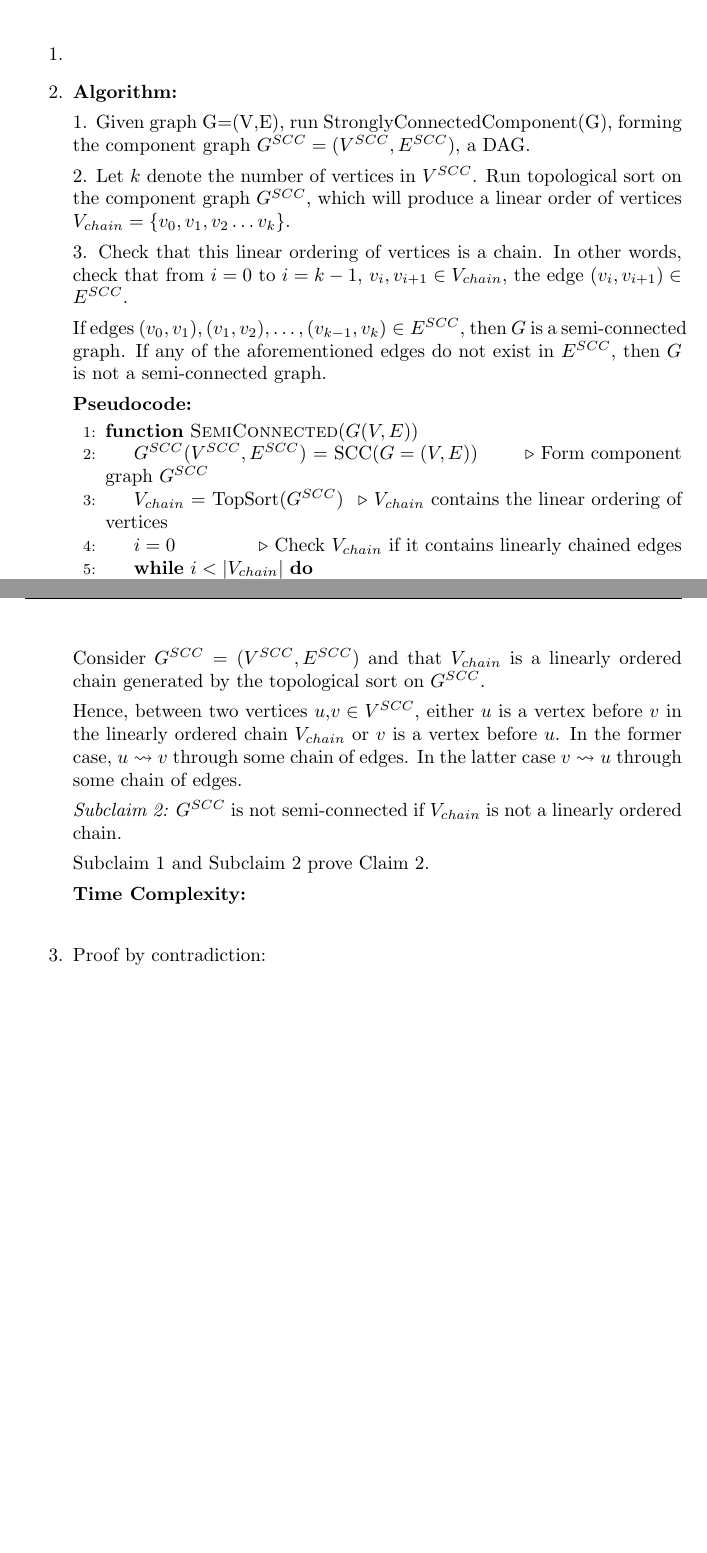
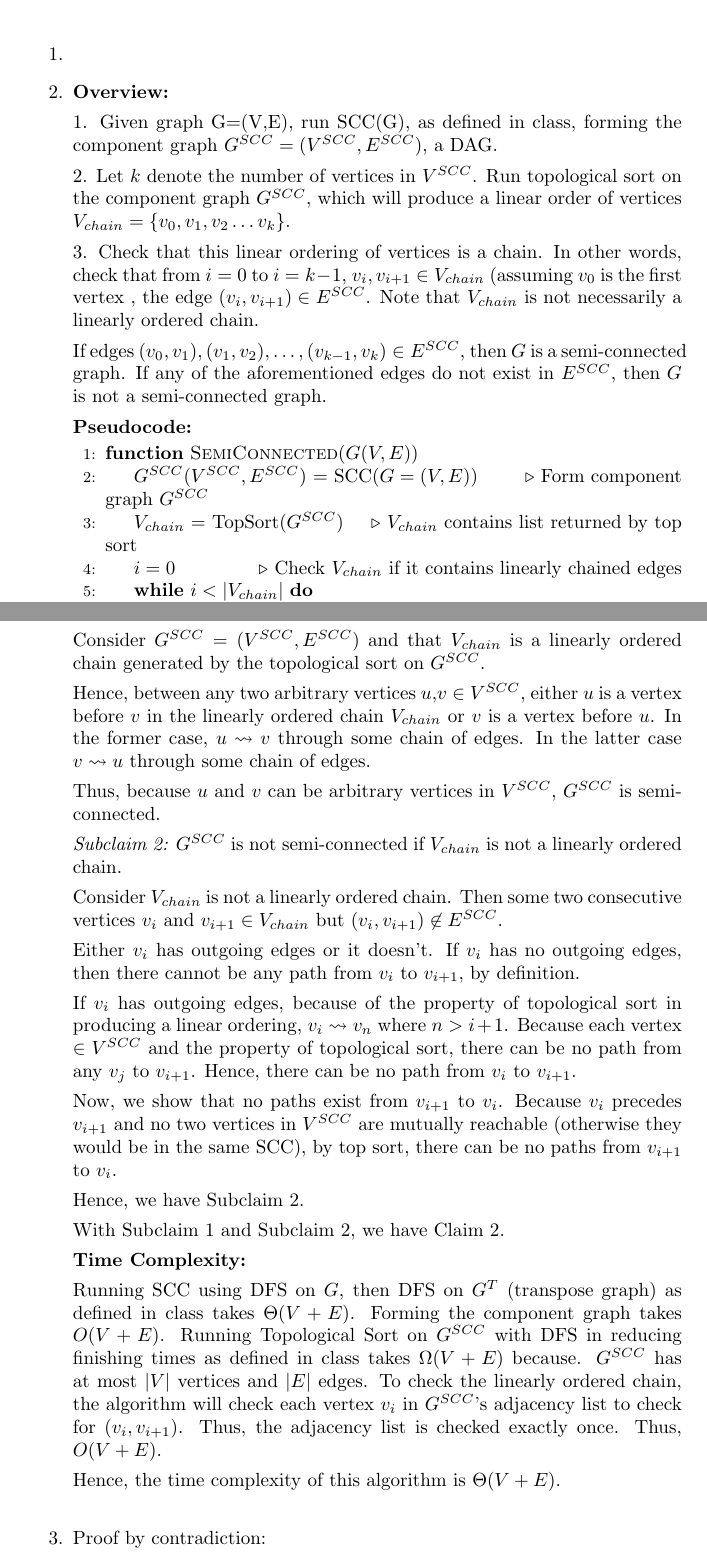
Before and after one commit to deloschang/algorithms, a LaTeX problem sheet (hw4.tex): two parts of pages 1 and 2 of 10 before the commit and two parts of pages 1 and 2 of 11 after it, joined at a grey line, cut so that both start at the same text, the shorter picture padded with empty space. Compiled offline with pdfLaTeX.

Commit message:
finishing semi-connected graph question algorithm

```diff
--- a/hw4.tex
+++ b/hw4.tex
@@ -30,15 +30,18 @@
     \bigskip
 
     \item
-      {\bf Algorithm:}
+      {\bf Overview:}
 
-      1. Given graph G=(V,E), run StronglyConnectedComponent(G), forming the component graph $G^{SCC} = (V^{SCC}, E^{SCC})$, a DAG.
+      1. Given graph G=(V,E), run SCC(G), as defined in class,
+      forming the component graph $G^{SCC} = (V^{SCC}, E^{SCC})$, a DAG.
 
       2. Let $k$ denote the number of vertices in $V^{SCC}$. Run topological sort on the component graph $G^{SCC}$,
       which will produce a linear order of vertices $V_{chain} = \{v_{0}, v_{1}, v_{2} \dots v_{k}\}$.
 
       3. Check that this linear ordering of vertices is a chain.
-      In other words, check that from $i=0$ to $i=k-1$, $v_{i},v_{i+1} \in V_{chain}$, the edge $(v_{i},v_{i+1}) \in E^{SCC}$.
+      In other words, check that from $i=0$ to $i=k-1$, $v_{i},v_{i+1} \in V_{chain}$ (assuming $v_{0}$ is the first vertex
+      , the edge $(v_{i},v_{i+1}) \in E^{SCC}$.
+      Note that $V_{chain}$ is not necessarily a linearly ordered chain.
 
       If edges $(v_{0}, v_{1}), (v_{1},v_{2}),\dots,(v_{k-1},v_{k}) \in E^{SCC}$, then $G$ is a semi-connected graph.
       If any of the aforementioned edges do not exist in $E^{SCC}$, then $G$ is not a semi-connected graph.
@@ -52,7 +55,7 @@
         \Comment Form component graph $G^{SCC}$
 
         \State $V_{chain}$ = TopSort($G^{SCC}$)
-        \Comment $V_{chain}$ contains the linear ordering of vertices
+        \Comment $V_{chain}$ contains list returned by top sort
 
         \State $i=0$
         \Comment Check $V_{chain}$ if it contains linearly chained edges
@@ -90,17 +93,44 @@
 
       Consider $G^{SCC}=(V^{SCC}, E^{SCC})$ and that $V_{chain}$ is a linearly ordered chain generated by the topological sort on $G^{SCC}$.
 
-      Hence, between two vertices $u$,$v \in V^{SCC}$, either $u$ is a vertex before $v$ in the linearly ordered chain $V_{chain}$ or
+      Hence, between any two arbitrary vertices $u$,$v \in V^{SCC}$, either $u$ is a vertex before $v$ in the linearly ordered chain $V_{chain}$ or
       $v$ is a vertex before $u$. In the former case, $u \leadsto v$ through some chain of edges. In the latter case $v \leadsto u$ through some chain of edges.
 
-
+      Thus, because $u$ and $v$ can be arbitrary vertices in $V^{SCC}$, $G^{SCC}$ is semi-connected.
 
 
       {\it Subclaim 2:} $G^{SCC}$ is not semi-connected if $V_{chain}$ is not a linearly ordered chain.
 
-      Subclaim 1 and Subclaim 2 prove Claim 2.
+      Consider $V_{chain}$ is not a linearly ordered chain. Then some two consecutive vertices $v_{i}$ and
+      $v_{i+1} \in V_{chain}$ but $(v_{i}, v_{i+1}) \not\in E^{SCC}$.
+
+      Either $v_{i}$ has outgoing edges or it doesn't. If $v_{i}$ has no outgoing edges, then there cannot be any path from
+      $v_{i}$ to $v_{i+1}$, by definition.
+
+      If $v_{i}$ has outgoing edges, because of the property of topological sort in producing a linear ordering, $v_{i} \leadsto
+      v_{n}$ where $n > i+1$. Because each vertex $\in V^{SCC}$ and the property of topological sort,
+      there can be no path from any $v_{j}$ to $v_{i+1}$. Hence, there can be no path from $v_{i}$ to $v_{i+1}$.
+
+      Now, we show that no paths exist from $v_{i+1}$ to $v_{i}$.
+      Because $v_{i}$ precedes $v_{i+1}$ and no two vertices in $V^{SCC}$ are mutually reachable (otherwise they would be in the same
+      SCC), by top sort, there can be no paths from $v_{i+1}$ to $v_{i}$.
+
+      Hence, we have Subclaim 2.
+
+      With Subclaim 1 and Subclaim 2, we have Claim 2.
+
 
       {\bf Time Complexity:}
+
+      Running SCC using DFS on $G$, then DFS on $G^{T}$ (transpose graph) as defined in class takes $\Theta(V+E)$.
+      Forming the component graph takes $O(V+E)$.
+      Running Topological Sort on $G^{SCC}$ with DFS in reducing finishing times as defined in class takes $\Omega(V+E)$ because.
+      $G^{SCC}$ has at most $|V|$ vertices and $|E|$ edges.
+      To check the linearly ordered chain, the algorithm will check each vertex $v_{i}$ in $G^{SCC}$'s adjacency list to check for
+      $(v_{i}, v_{i+1})$. Thus, the adjacency list is checked exactly once. Thus, $O(V+E)$.
+
+      Hence, the time complexity of this algorithm is $\Theta(V+E)$.
+
 
     %&=& &=& &=& &=& &=& &=& &=& &=& &=& &=& &=& &=& &=& &=& &=& =
     % Question 3
```
Also changed, not shown: 2 other files.
